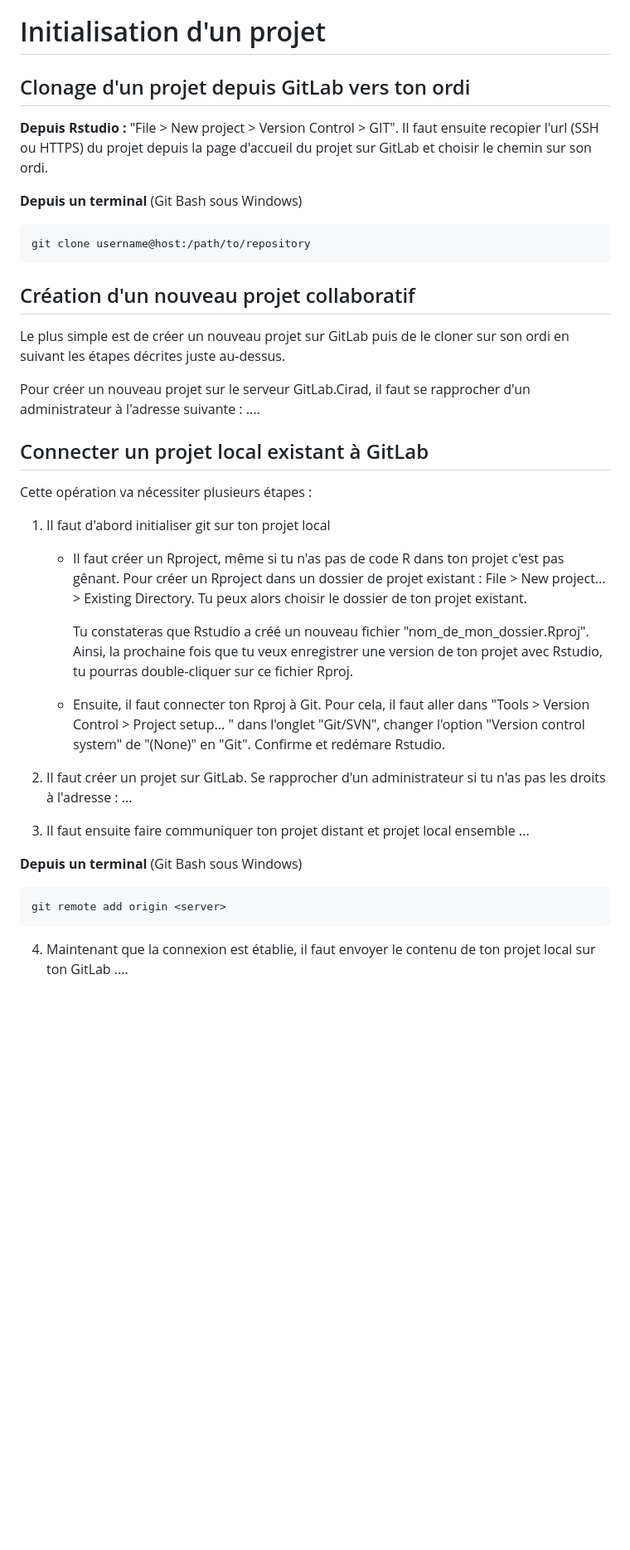
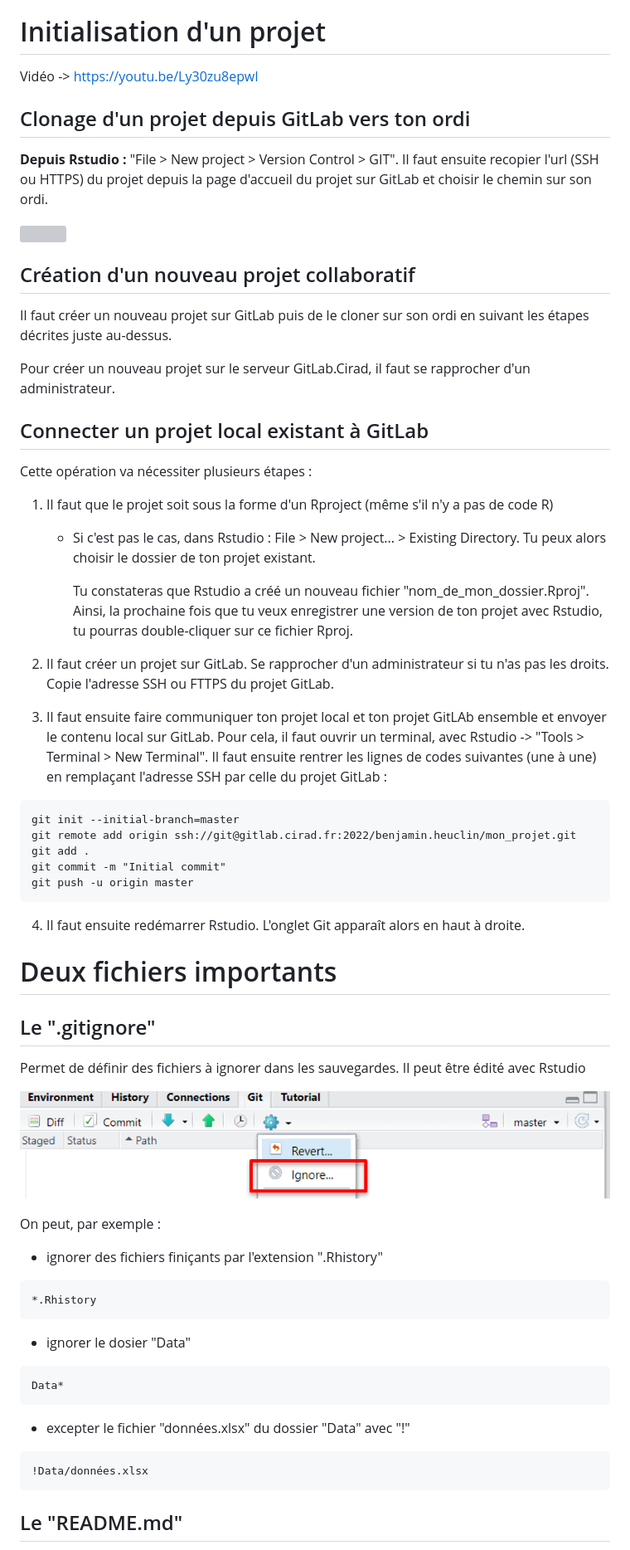
Before and after one commit to Heuclin/Git-sur-Rstudio, a Markdown page: README.md, the part around the change printed below. Shown: that part at 83% size. GitHub-like rendering; pictures changed too: images/ignore2.PNG (added); blank space fills up the shorter version; grey boxes are pictures that could not be loaded.

````diff
--- a/README.md
+++ b/README.md
@@ -94,44 +96,78 @@ La encore, Rstudio est là pour t'aider. Cette étape est à faire une seule foi
 
 # Initialisation d'un projet
 
+Vidéo -> https://youtu.be/Ly30zu8epwI
+
+
 ## Clonage d'un projet depuis GitLab vers ton ordi
 
 **Depuis Rstudio :** "File > New project > Version Control > GIT". Il faut ensuite recopier l'url (SSH ou HTTPS) du projet depuis la page d'accueil du projet sur GitLab et choisir le chemin sur son ordi.
 
-**Depuis un terminal** (Git Bash sous Windows)
-```
-git clone username@host:/path/to/repository
-```
+![](images/clone.PNG)
+
 
 ## Création d'un nouveau projet collaboratif
 
-Le plus simple est de créer un nouveau projet sur GitLab puis de le cloner sur son ordi en suivant les étapes décrites juste au-dessus.
+Il faut créer un nouveau projet sur GitLab puis de le cloner sur son ordi en suivant les étapes décrites juste au-dessus.
 
-Pour créer un nouveau projet sur le serveur GitLab.Cirad, il faut se rapprocher d'un administrateur à l'adresse suivante : ....
+Pour créer un nouveau projet sur le serveur GitLab.Cirad, il faut se rapprocher d'un administrateur.
 
 
 
 ## Connecter un projet local existant à GitLab
 
+
 Cette opération va nécessiter plusieurs étapes :
 
-1. Il faut d'abord initialiser git sur ton projet local
-    + Il faut créer un Rproject, même si tu n'as pas de code R dans ton projet c'est pas gênant.
-      Pour créer un Rproject dans un dossier de projet existant : File > New project... > Existing Directory. Tu peux alors choisir le dossier de ton projet existant.
+1. Il faut que le projet soit sous la forme d'un Rproject (même s'il n'y a pas de code R)
+    + Si c'est pas le cas, dans Rstudio : File > New project... > Existing Directory. Tu peux alors choisir le dossier de ton projet existant.
 
       Tu constateras que Rstudio a créé un nouveau fichier "nom_de_mon_dossier.Rproj". Ainsi, la prochaine fois que tu veux enregistrer une version de ton projet avec Rstudio, tu pourras double-cliquer sur ce fichier Rproj.
 
-    + Ensuite, il faut connecter ton Rproj à Git. Pour cela, il faut aller dans "Tools > Version Control > Project setup... " dans l'onglet "Git/SVN", changer l'option "Version control system" de "(None)" en "Git". Confirme et redémare Rstudio.
 
-2. Il faut créer un projet sur GitLab. Se rapprocher d'un administrateur si tu n'as pas les droits à l'adresse : ...
+2. Il faut créer un projet sur GitLab. Se rapprocher d'un administrateur si tu n'as pas les droits. Copie l'adresse SSH ou FTTPS du projet GitLab.
 
-3. Il faut ensuite faire communiquer ton projet distant et projet local ensemble ...
+3. Il faut ensuite faire communiquer ton projet local et ton projet GitLAb ensemble et envoyer le contenu local sur GitLab. Pour cela, il faut ouvrir un terminal, avec Rstudio -> "Tools > Terminal > New Terminal". Il faut ensuite rentrer les lignes de codes suivantes (une à une) en remplaçant l'adresse SSH par celle du projet GitLab :
 
-**Depuis un terminal** (Git Bash sous Windows)
+
 ```
-git remote add origin <server>
+git init --initial-branch=master
+git remote add origin ssh://git@gitlab.cirad.fr:2022/benjamin.heuclin/mon_projet.git
+git add .
+git commit -m "Initial commit"
+git push -u origin master
 ```
 
-4. Maintenant que la connexion est établie, il faut envoyer le contenu de ton projet local sur ton GitLab ....
+4. Il faut ensuite redémarrer Rstudio. L'onglet Git apparaît alors en haut à droite.
 
 
+# Deux fichiers importants
+
+## Le ".gitignore"
+
+Permet de définir des fichiers à ignorer dans les sauvegardes. Il peut être édité avec Rstudio
+
+![](images/ignore2.PNG)
+
+On peut, par exemple :
+
+* ignorer des fichiers finiçants par l'extension ".Rhistory"
+```
+*.Rhistory
+```
+
+* ignorer le dosier "Data"
+
+```
+Data*
+```
+
+* excepter le fichier "données.xlsx" du dossier "Data" avec "!"
+
+```
+!Data/données.xlsx
+```
+
+
+## Le "README.md"
+
````
Also changed, not shown: other parts of README.md (+50 -29 lines), images/branche.png (added), images/clone.png (added), images/commandes_git.PNG (added), images/commandes_gitlab.PNG (added), 2 other files.
